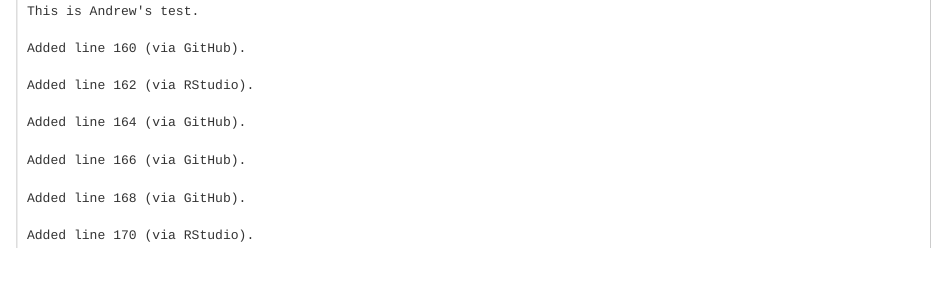
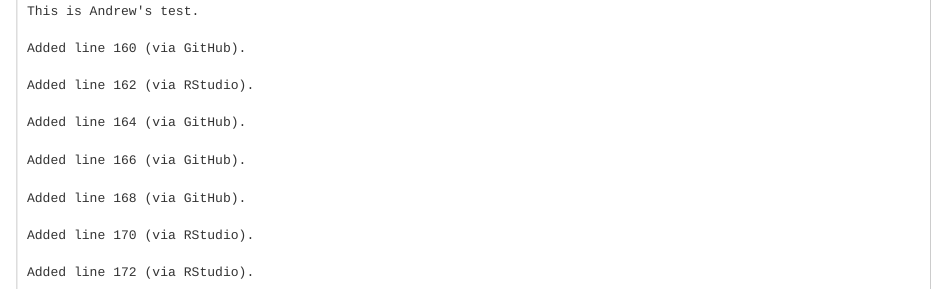
Before and after one commit to ThePeopleAnalyticsLab/VWEmissionsScandal, an R Markdown document (Volkswagen Emissions Scandal_QualProject.Rmd): the page in a window 1100 px wide, from 3070 px down. Rendered offline with R 4.5, knitr and Pandoc, with nearby package versions.

Commit message:
Added line 172 via RStudio

````diff
--- a/Volkswagen Emissions Scandal_QualProject.Rmd
+++ b/Volkswagen Emissions Scandal_QualProject.Rmd
@@ -168,4 +168,6 @@ Added line 166 (via GitHub).
 Added line 168 (via GitHub).
 
 Added line 170 (via RStudio).
+
+Added line 172 (via RStudio).
 ```
````
